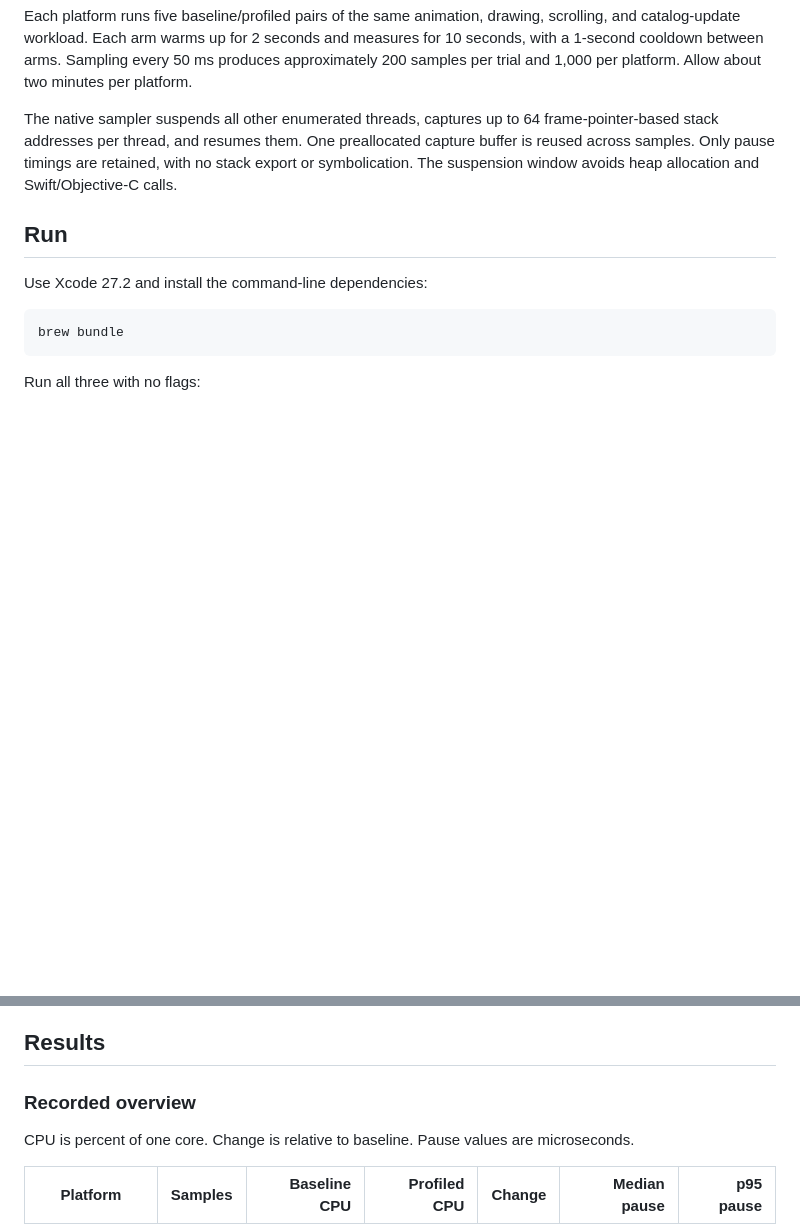
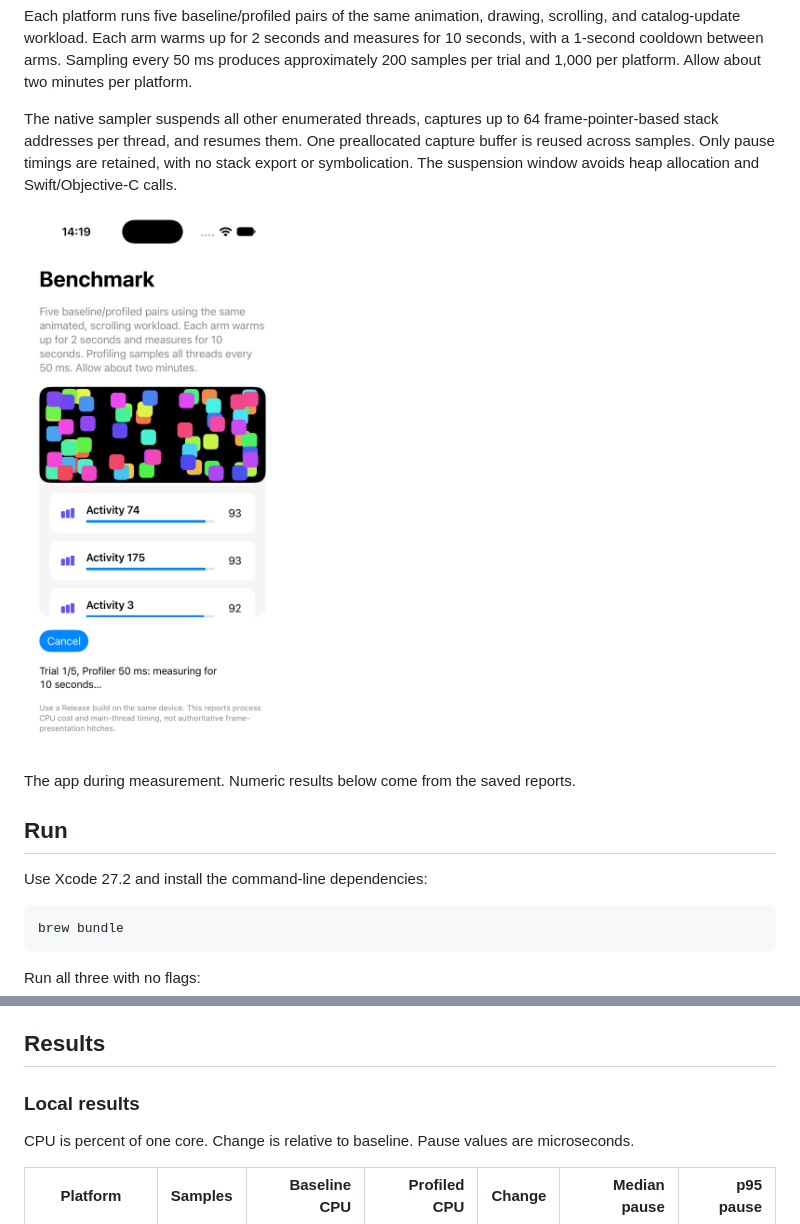
Before and after one commit to philprime/ThreadProfilerBenchmark, a Markdown page: README.md, 2 parts joined by grey strips. Drawn GitHub-style; pictures changed too: Results/benchmark-ui.jpg (added); blank space fills up the shorter version.

Commit message:
docs: Preserve CI evidence and add benchmark screenshot

```diff
--- a/README.md
+++ b/README.md
@@ -5,6 +5,10 @@ A small SwiftUI app for measuring the performance impact of a sampling thread pr
 Each platform runs five baseline/profiled pairs of the same animation, drawing, scrolling, and catalog-update workload. Each arm warms up for 2 seconds and measures for 10 seconds, with a 1-second cooldown between arms. Sampling every 50 ms produces approximately 200 samples per trial and 1,000 per platform. Allow about two minutes per platform.
 
 The native sampler suspends all other enumerated threads, captures up to 64 frame-pointer-based stack addresses per thread, and resumes them. One preallocated capture buffer is reused across samples. Only pause timings are retained, with no stack export or symbolication. The suspension window avoids heap allocation and Swift/Objective-C calls.
+
+<img src="Results/benchmark-ui.jpg" alt="The benchmark's animated shapes and scrolling catalog running on an iPhone" width="360">
+
+The app during measurement. Numeric results below come from the saved reports.
 
 ## Run
 
@@ -44,7 +48,7 @@ Results, build logs, and device profiles are saved under `Results/`.
 
 ## Results
 
-### Recorded overview
+### Local results
 
 CPU is percent of one core. Change is relative to baseline. Pause values are microseconds.
 
```
Also changed, not shown: other parts of README.md (+17 -0 lines), 12 other files.
